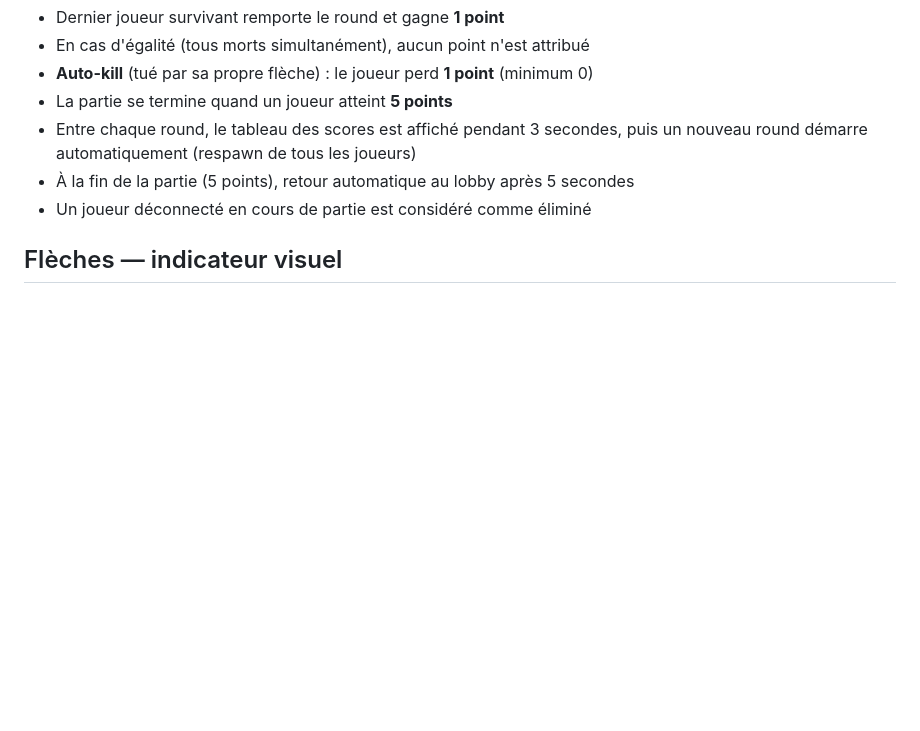
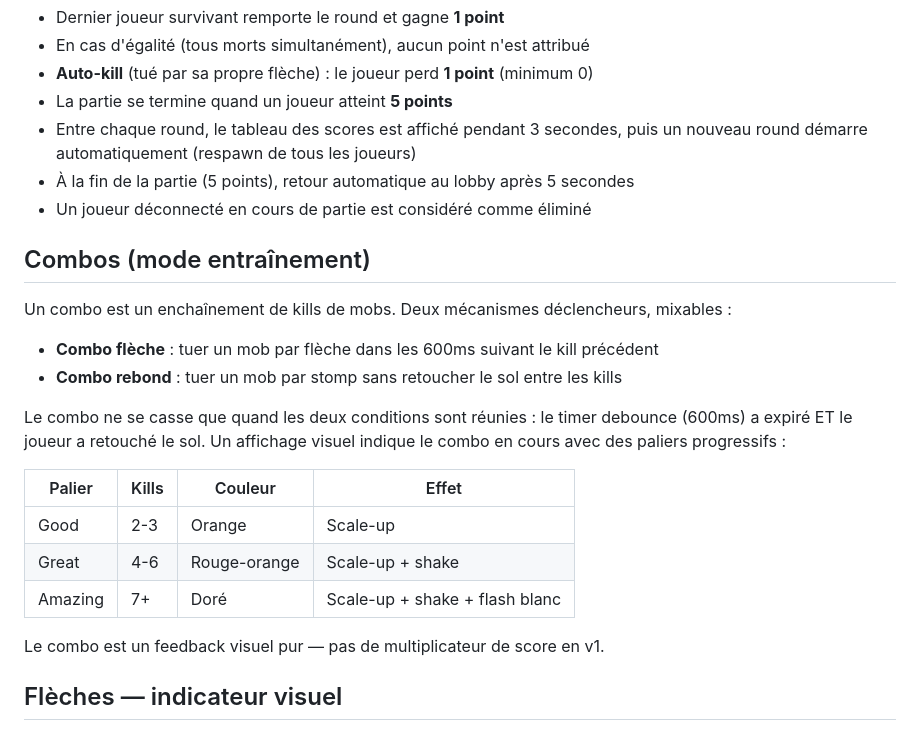
Before and after one commit to fcamblor/archery, a Markdown page: docs/GAME_DESIGN.md, the part around the change. GitHub-like rendering; blank space fills up the shorter version.

```diff
--- a/docs/GAME_DESIGN.md
+++ b/docs/GAME_DESIGN.md
@@ -65,6 +65,22 @@ Un joueur peut être tué par :
 - À la fin de la partie (5 points), retour automatique au lobby après 5 secondes
 - Un joueur déconnecté en cours de partie est considéré comme éliminé
 
+## Combos (mode entraînement)
+
+Un combo est un enchaînement de kills de mobs. Deux mécanismes déclencheurs, mixables :
+- **Combo flèche** : tuer un mob par flèche dans les 600ms suivant le kill précédent
+- **Combo rebond** : tuer un mob par stomp sans retoucher le sol entre les kills
+
+Le combo ne se casse que quand les deux conditions sont réunies : le timer debounce (600ms) a expiré ET le joueur a retouché le sol. Un affichage visuel indique le combo en cours avec des paliers progressifs :
+
+| Palier | Kills | Couleur | Effet |
+|--------|-------|---------|-------|
+| Good | 2-3 | Orange | Scale-up |
+| Great | 4-6 | Rouge-orange | Scale-up + shake |
+| Amazing | 7+ | Doré | Scale-up + shake + flash blanc |
+
+Le combo est un feedback visuel pur — pas de multiplicateur de score en v1.
+
 ## Flèches — indicateur visuel
 
 - Les flèches plantées dans le décor sont **teintées avec la couleur du joueur** qui les a tirées, permettant de savoir à qui elles appartiennent
```
Also changed, not shown: docs/ARCHITECTURE.md (+10 -1 lines).
